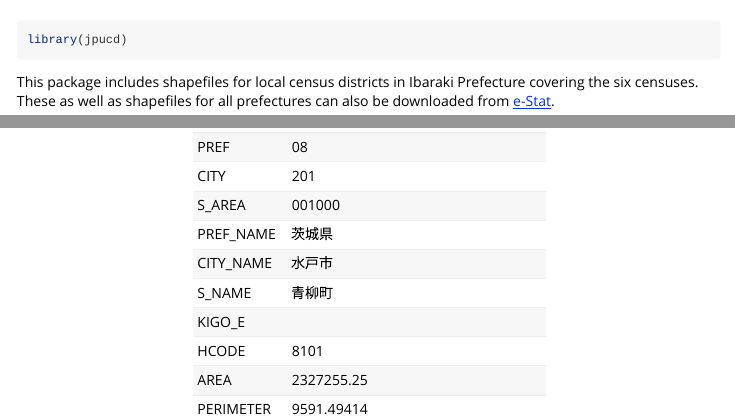
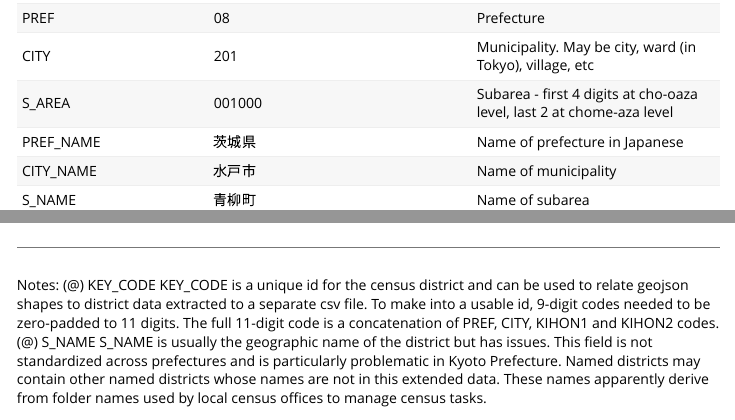
Before and after one commit to AlanInTsukuba/JPUnifiedCensusDistricts, an R Markdown document (vignettes/origshapefiles.Rmd): the page in a window 1100 px wide, from 60 px down before the commit and from 860 px down after it, and a second part further down, joined at a grey line. Rendered offline with R 4.5, knitr and Pandoc, with nearby package versions; some code elsewhere in the file could not run offline.

Commit message:
add to extended data table

```diff
--- a/vignettes/origshapefiles.Rmd
+++ b/vignettes/origshapefiles.Rmd
@@ -51,6 +49,0 @@ These Japanese census shapefiles conform to [KML 2.2](http://www.opengis.net/kml
-|PREF|08|
-|CITY|201|
-|S_AREA|001000|
-|PREF_NAME|茨城県|
-|CITY_NAME|水戸市|
-|S_NAME|青柳町|
@@ -57,4 +51,8 @@ These Japanese census shapefiles conform to [KML 2.2](http://www.opengis.net/kml
+|PREF|08|Prefecture
+|CITY|201|Municipality. May be city, ward (in Tokyo), village, etc
+|S_AREA|001000|Subarea - first 4 digits at cho-oaza level, last 2 at chome-aza level
+|PREF_NAME|茨城県|Name of prefecture in Japanese
+|CITY_NAME|水戸市|Name of municipality
+|S_NAME|青柳町|Name of subarea
 |KIGO_E||
 |HCODE|8101|
-|AREA|2327255.25|
-|PERIMETER|9591.49414|
@@ -95,0 +98,14 @@ These Japanese census shapefiles conform to [KML 2.2](http://www.opengis.net/kml
+Notes:
+(@) KEY_CODE
+KEY_CODE is a unique id for the census district and can be used to
+    relate geojson shapes to district data extracted to a separate
+    csv file. To make into a usable id, 9-digit codes needed to be
+    zero-padded to 11 digits. The full 11-digit code is a concatenation
+    of PREF, CITY, KIHON1 and KIHON2 codes.
+(@) S_NAME
+S_NAME is usually the geographic name of the district but has issues.
+    This field is not standardized across prefectures and is
+    particularly problematic in Kyoto Prefecture. Named districts may
+    contain other named districts whose names are not in this
+    extended data. These names apparently derive from folder names used
+    by local census offices to manage census tasks.
```
Also changed, not shown: doc/introduction.Rmd (+1 -1 lines), vignettes/origshapefiles.Rmd (24 more changed lines).
